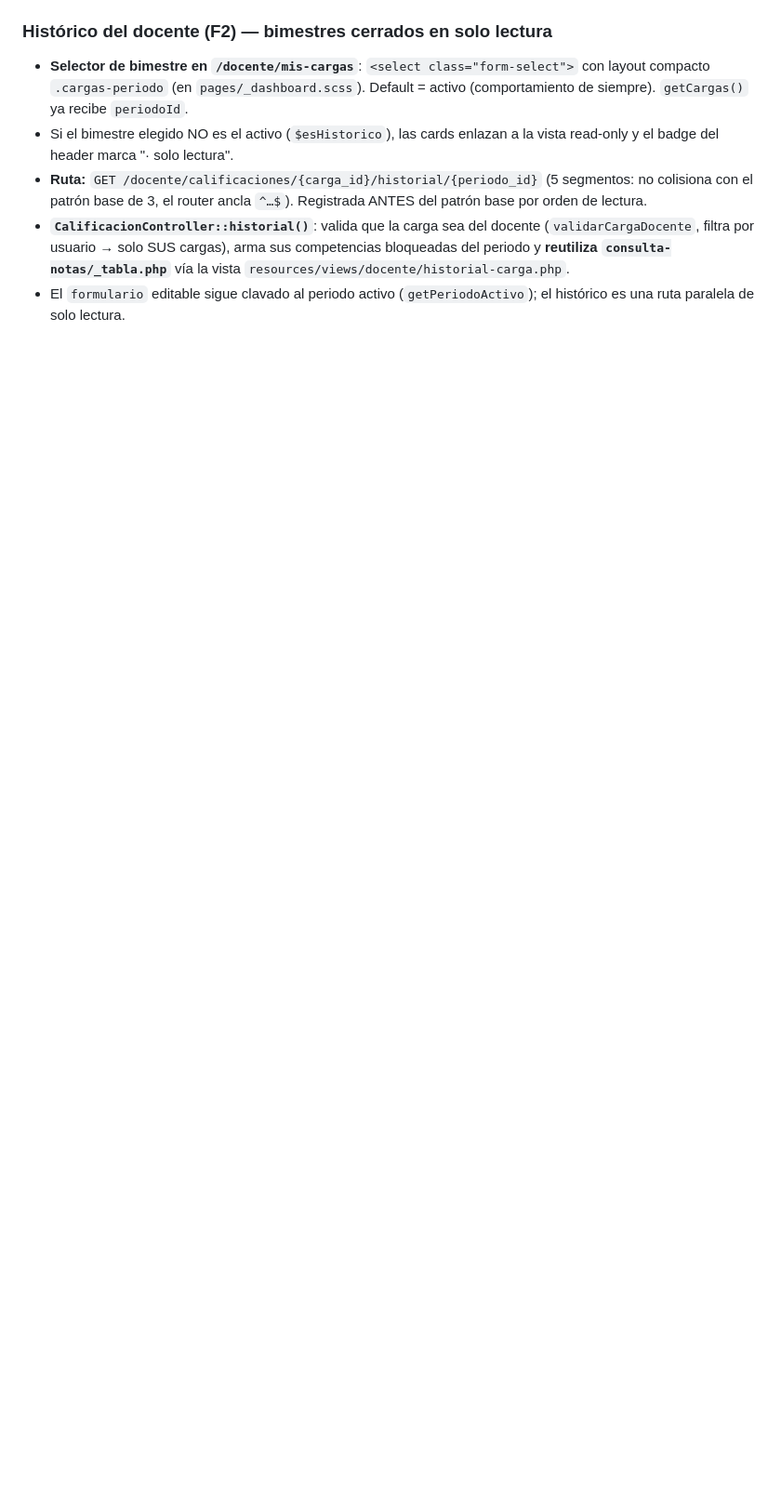
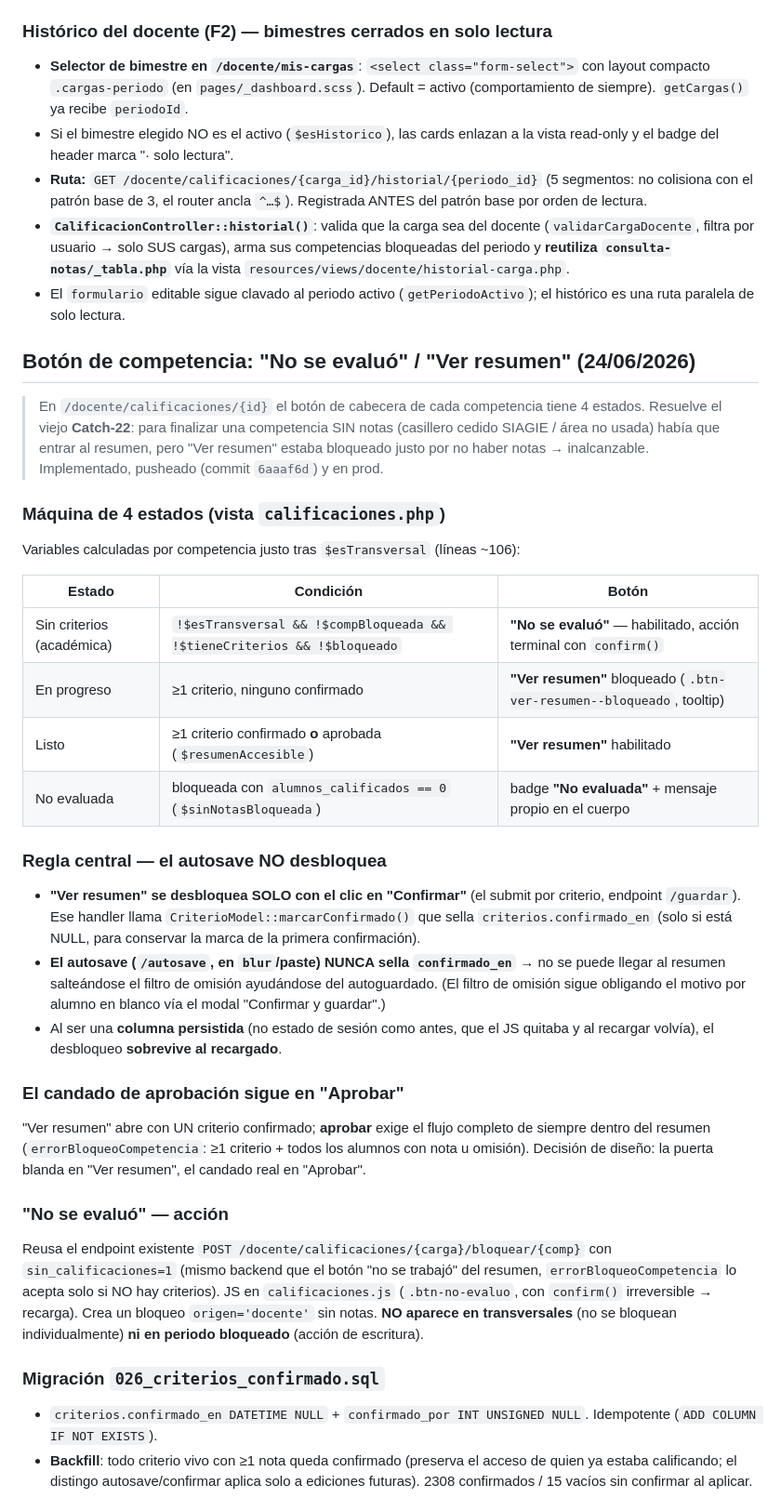
Before and after one commit to KorTecCorDev/siga-cociap, a Markdown page: CLAUDE.md, the part around one of its changes. Shown at 93% size. GitHub-like rendering; blank space fills up the shorter version.

Commit message:
docs(claude): documenta boton no-se-evaluo/ver-resumen y ancla de seccion monocroma
- Maquina de 4 estados del boton de competencia en /docente/calificaciones:
  "No se evaluo" sin criterios, "Ver resumen" bloqueado hasta confirmar,
  desbloqueo persistente solo via "Confirmar" (no autosave), candado de
  aprobacion en "Aprobar", migracion 026 criterios.confirmado_en + backfill.
- Mis cargas: ancla de seccion monocroma (letra como identificador) y bloque
  de grado por jerarquia tipografica; paleta --sec-* se conserva para el ranking.

Co-Authored-By: Claude Opus 4.8 <noreply@anthropic.com>

```diff
--- a/CLAUDE.md
+++ b/CLAUDE.md
@@ -824,3 +824,54 @@ registran en el casillero de un área oficial que cede ese tramo de grados.
 - El `formulario` editable sigue clavado al periodo activo (`getPeriodoActivo`);
   el histórico es una ruta paralela de solo lectura.
 
+## Botón de competencia: "No se evaluó" / "Ver resumen" (24/06/2026)
+
+> En `/docente/calificaciones/{id}` el botón de cabecera de cada competencia
+> tiene 4 estados. Resuelve el viejo **Catch-22**: para finalizar una competencia
+> SIN notas (casillero cedido SIAGIE / área no usada) había que entrar al resumen,
+> pero "Ver resumen" estaba bloqueado justo por no haber notas → inalcanzable.
+> Implementado, pusheado (commit `6aaaf6d`) y en prod.
+
+### Máquina de 4 estados (vista `calificaciones.php`)
+Variables calculadas por competencia justo tras `$esTransversal` (líneas ~106):
+
+| Estado | Condición | Botón |
+|--------|-----------|-------|
+| Sin criterios (académica) | `!$esTransversal && !$compBloqueada && !$tieneCriterios && !$bloqueado` | **"No se evaluó"** — habilitado, acción terminal con `confirm()` |
+| En progreso | ≥1 criterio, ninguno confirmado | **"Ver resumen"** bloqueado (`.btn-ver-resumen--bloqueado`, tooltip) |
+| Listo | ≥1 criterio confirmado **o** aprobada (`$resumenAccesible`) | **"Ver resumen"** habilitado |
+| No evaluada | bloqueada con `alumnos_calificados == 0` (`$sinNotasBloqueada`) | badge **"No evaluada"** + mensaje propio en el cuerpo |
+
+### Regla central — el autosave NO desbloquea
+- **"Ver resumen" se desbloquea SOLO con el clic en "Confirmar"** (el submit por
+  criterio, endpoint `/guardar`). Ese handler llama
+  `CriterioModel::marcarConfirmado()` que sella `criterios.confirmado_en` (solo si
+  está NULL, para conservar la marca de la primera confirmación).
+- **El autosave (`/autosave`, en `blur`/paste) NUNCA sella `confirmado_en`** → no
+  se puede llegar al resumen salteándose el filtro de omisión ayudándose del
+  autoguardado. (El filtro de omisión sigue obligando el motivo por alumno en
+  blanco vía el modal "Confirmar y guardar".)
+- Al ser una **columna persistida** (no estado de sesión como antes, que el JS
+  quitaba y al recargar volvía), el desbloqueo **sobrevive al recargado**.
+
+### El candado de aprobación sigue en "Aprobar"
+"Ver resumen" abre con UN criterio confirmado; **aprobar** exige el flujo completo
+de siempre dentro del resumen (`errorBloqueoCompetencia`: ≥1 criterio + todos los
+alumnos con nota u omisión). Decisión de diseño: la puerta blanda en "Ver resumen",
+el candado real en "Aprobar".
+
+### "No se evaluó" — acción
+Reusa el endpoint existente `POST /docente/calificaciones/{carga}/bloquear/{comp}`
+con `sin_calificaciones=1` (mismo backend que el botón "no se trabajó" del resumen,
+`errorBloqueoCompetencia` lo acepta solo si NO hay criterios). JS en
+`calificaciones.js` (`.btn-no-evaluo`, con `confirm()` irreversible → recarga).
+Crea un bloqueo `origen='docente'` sin notas. **NO aparece en transversales**
+(no se bloquean individualmente) **ni en periodo bloqueado** (acción de escritura).
+
+### Migración `026_criterios_confirmado.sql`
+- `criterios.confirmado_en DATETIME NULL` + `confirmado_por INT UNSIGNED NULL`.
+  Idempotente (`ADD COLUMN IF NOT EXISTS`).
+- **Backfill**: todo criterio vivo con ≥1 nota queda confirmado (preserva el
+  acceso de quien ya estaba calificando; el distingo autosave/confirmar aplica
+  solo a ediciones futuras). 2308 confirmados / 15 vacíos sin confirmar al aplicar.
+
```
Also changed, not shown: other parts of CLAUDE.md (+21 -0 lines).
